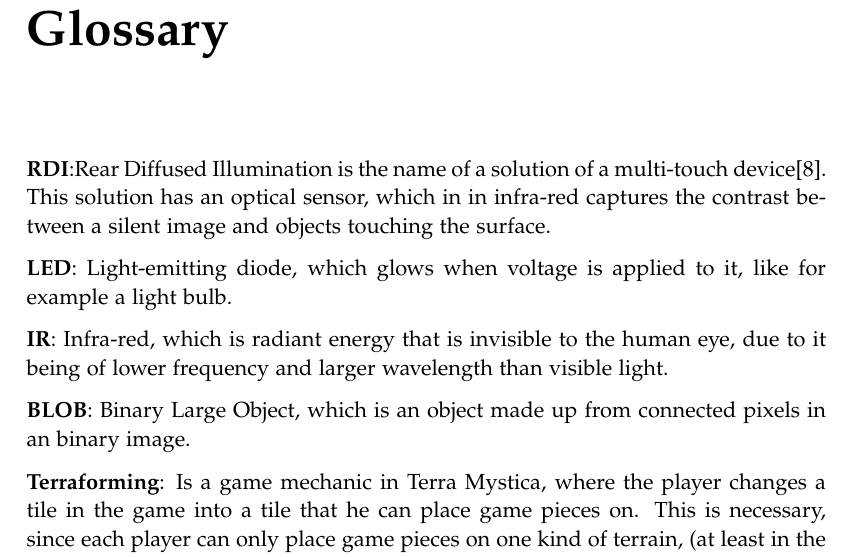
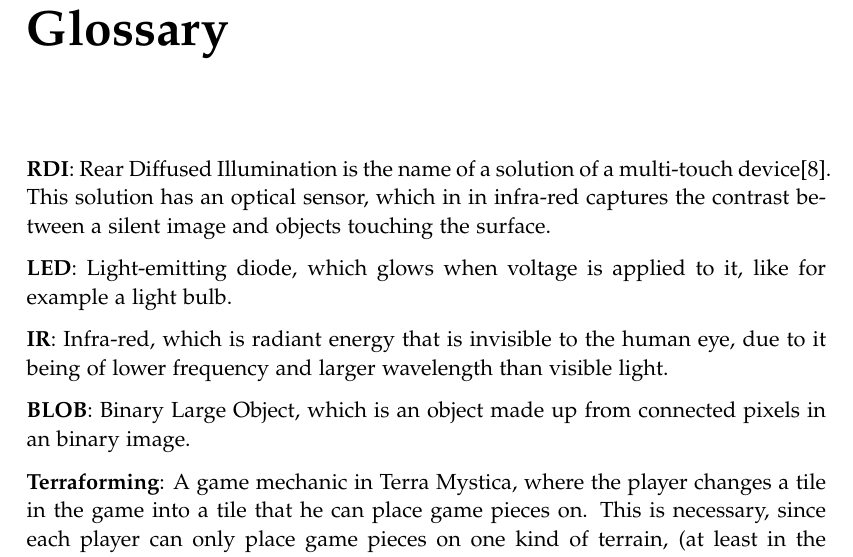
Before and after one commit to kaas-/mta15341-report, a LaTeX thesis (master.tex, which reads sections/Glossary.tex): part of page 7 of 47, cut so that both start at the same text. Compiled offline with pdfLaTeX.

Commit message:
fixed space in glossary

```diff
--- a/sections/Glossary.tex
+++ b/sections/Glossary.tex
@@ -9,6 +9,6 @@
 
 \textbf{BLOB}: Binary Large Object, which is an object made up from connected pixels in an binary image.
 
-\textbf{Terraforming}: Is a game mechanic in Terra Mystica, where the player changes a tile in the game into a tile that he can place game pieces on. This is necessary, since each player can only place game pieces on one kind of terrain, (at least in the original version without the expansion).
+\textbf{Terraforming}: A game mechanic in Terra Mystica, where the player changes a tile in the game into a tile that he can place game pieces on. This is necessary, since each player can only place game pieces on one kind of terrain, (at least in the original version without the expansion).
 
 \textbf{Power}: A currency in the game Terra Mystica which is used to do certain actions.
```
Also changed, not shown: sections/Glossary.tex (2 more changed lines).
